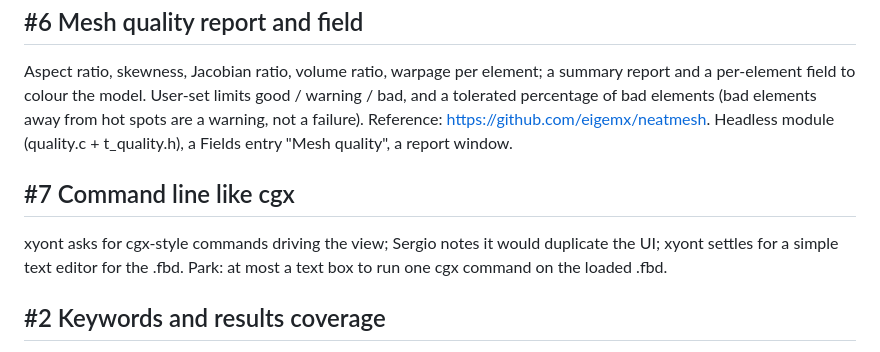
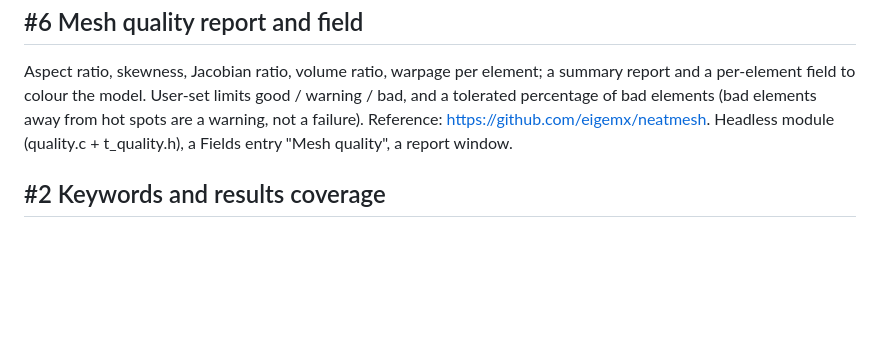
Before and after one commit to BasemRajjoub/ccxview, a Markdown page: TODO.md, the part around the change. Rendered like a GitHub page; blank space fills up the shorter version.

Commit message:
TODO: #7 closed, no command console

```diff
--- a/TODO.md
+++ b/TODO.md
@@ -67,11 +67,6 @@ limits good / warning / bad, and a tolerated percentage of bad elements
 https://github.com/eigemx/neatmesh. Headless module (quality.c + t_quality.h),
 a Fields entry "Mesh quality", a report window.
 
-## #7 Command line like cgx
-xyont asks for cgx-style commands driving the view; Sergio notes it would
-duplicate the UI; xyont settles for a simple text editor for the .fbd. Park:
-at most a text box to run one cgx command on the loaded .fbd.
-
 ## #2 Keywords and results coverage
 Supports and loads follow the step on screen, with a symbol per kind
 (docs/keywords.md, samples/symbols). Still to do: *SUBMODEL (mark the driven
```
